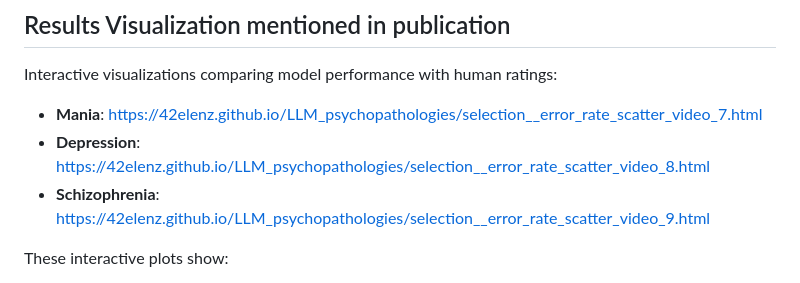
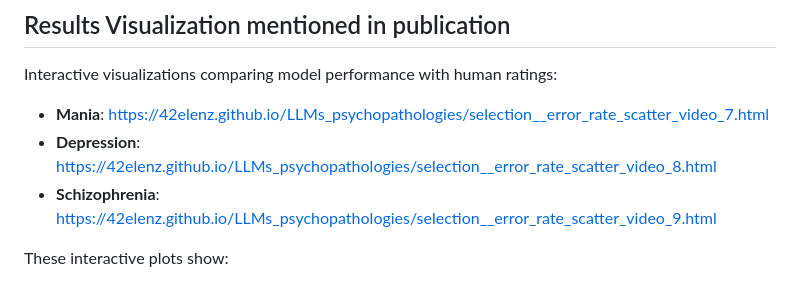
Before and after one commit to 42elenz/LLMs_psychopathologies, a Markdown page: README.md, the part around the change. GitHub-like rendering.

```diff
--- a/README.md
+++ b/README.md
@@ -10,9 +10,9 @@ Simulated patient interviews assessed via three pathways: practicing clinicians
 ## Results Visualization mentioned in publication
 Interactive visualizations comparing model performance with human ratings:
 
-- **Mania**: [https://42elenz.github.io/LLM_psychopathologies/selection__error_rate_scatter_video_7.html](https://42elenz.github.io/LLM_psychopathologies/selection__error_rate_scatter_video_7.html)
-- **Depression**: https://42elenz.github.io/LLM_psychopathologies/selection__error_rate_scatter_video_8.html
-- **Schizophrenia**: https://42elenz.github.io/LLM_psychopathologies/selection__error_rate_scatter_video_9.html
+- **Mania**: https://42elenz.github.io/LLMs_psychopathologies/selection__error_rate_scatter_video_7.html
+- **Depression**: https://42elenz.github.io/LLMs_psychopathologies/selection__error_rate_scatter_video_8.html
+- **Schizophrenia**: https://42elenz.github.io/LLMs_psychopathologies/selection__error_rate_scatter_video_9.html
 
 These interactive plots show:
 - Model vs. reference vs.  Clinician rating errors
```
